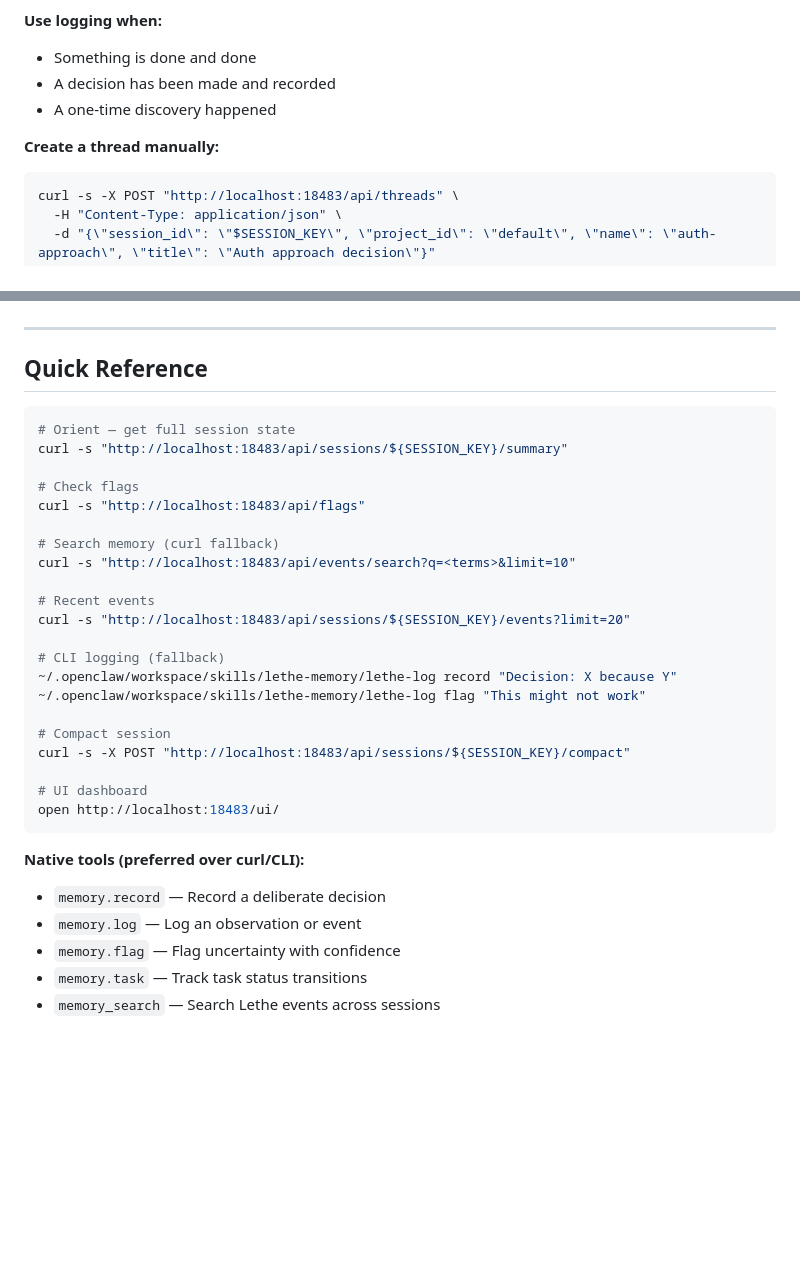
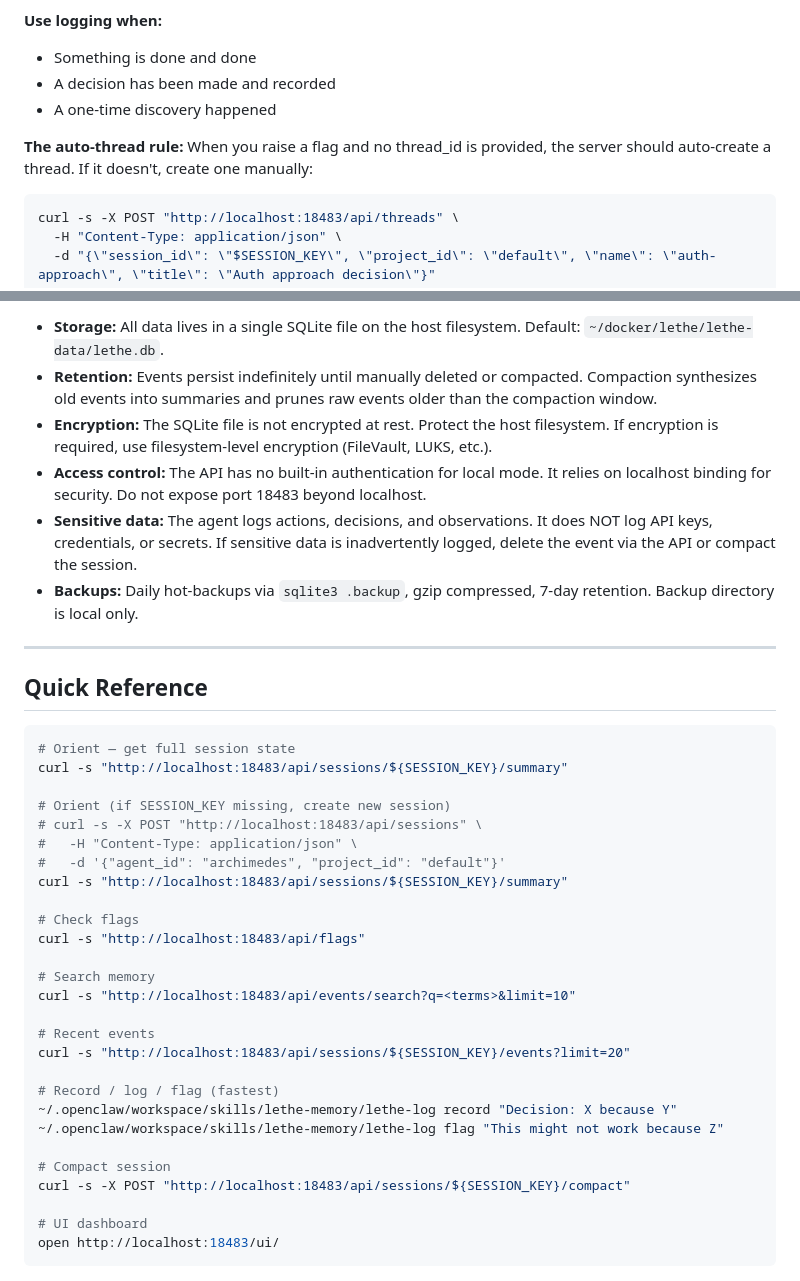
Before and after one commit to openlethe/lethe, a Markdown page: skills/lethe-memory/SKILL.md, 2 parts joined by grey strips. Rendered like a GitHub page; blank space fills up the shorter version.

````diff
--- a/skills/lethe-memory/SKILL.md
+++ b/skills/lethe-memory/SKILL.md
@@ -189,7 +178,8 @@ flag: "Not sure."
 - A decision has been made and recorded
 - A one-time discovery happened
 
-**Create a thread manually:**
+**The auto-thread rule:** When you raise a flag and no thread_id is provided, the server should auto-create a thread. If it doesn't, create one manually:
+
 ```bash
 curl -s -X POST "http://localhost:18483/api/threads" \
   -H "Content-Type: application/json" \
@@ -289,3 +295,9 @@ Flag from prior session still unresolved
+- **Storage:** All data lives in a single SQLite file on the host filesystem. Default: `~/docker/lethe/lethe-data/lethe.db`.
+- **Retention:** Events persist indefinitely until manually deleted or compacted. Compaction synthesizes old events into summaries and prunes raw events older than the compaction window.
+- **Encryption:** The SQLite file is not encrypted at rest. Protect the host filesystem. If encryption is required, use filesystem-level encryption (FileVault, LUKS, etc.).
+- **Access control:** The API has no built-in authentication for local mode. It relies on localhost binding for security. Do not expose port 18483 beyond localhost.
+- **Sensitive data:** The agent logs actions, decisions, and observations. It does NOT log API keys, credentials, or secrets. If sensitive data is inadvertently logged, delete the event via the API or compact the session.
+- **Backups:** Daily hot-backups via `sqlite3 .backup`, gzip compressed, 7-day retention. Backup directory is local only.
 
 ---
 
@@ -295,18 +307,24 @@ Flag from prior session still unresolved
 # Orient — get full session state
 curl -s "http://localhost:18483/api/sessions/${SESSION_KEY}/summary"
 
+# Orient (if SESSION_KEY missing, create new session)
+# curl -s -X POST "http://localhost:18483/api/sessions" \
+#   -H "Content-Type: application/json" \
+#   -d '{"agent_id": "archimedes", "project_id": "default"}'
+curl -s "http://localhost:18483/api/sessions/${SESSION_KEY}/summary"
+
 # Check flags
 curl -s "http://localhost:18483/api/flags"
 
-# Search memory (curl fallback)
+# Search memory
 curl -s "http://localhost:18483/api/events/search?q=<terms>&limit=10"
 
 # Recent events
 curl -s "http://localhost:18483/api/sessions/${SESSION_KEY}/events?limit=20"
 
-# CLI logging (fallback)
+# Record / log / flag (fastest)
 ~/.openclaw/workspace/skills/lethe-memory/lethe-log record "Decision: X because Y"
-~/.openclaw/workspace/skills/lethe-memory/lethe-log flag "This might not work"
+~/.openclaw/workspace/skills/lethe-memory/lethe-log flag "This might not work because Z"
 
 # Compact session
 curl -s -X POST "http://localhost:18483/api/sessions/${SESSION_KEY}/compact"
@@ -314,10 +332,3 @@ curl -s -X POST "http://localhost:18483/api/sessions/${SESSION_KEY}/compact"
 # UI dashboard
 open http://localhost:18483/ui/
 ```
-
-**Native tools (preferred over curl/CLI):**
-- `memory.record` — Record a deliberate decision
-- `memory.log` — Log an observation or event
-- `memory.flag` — Flag uncertainty with confidence
-- `memory.task` — Track task status transitions
-- `memory_search` — Search Lethe events across sessions
````
Also changed, not shown: other parts of skills/lethe-memory/SKILL.md (+70 -65 lines).
